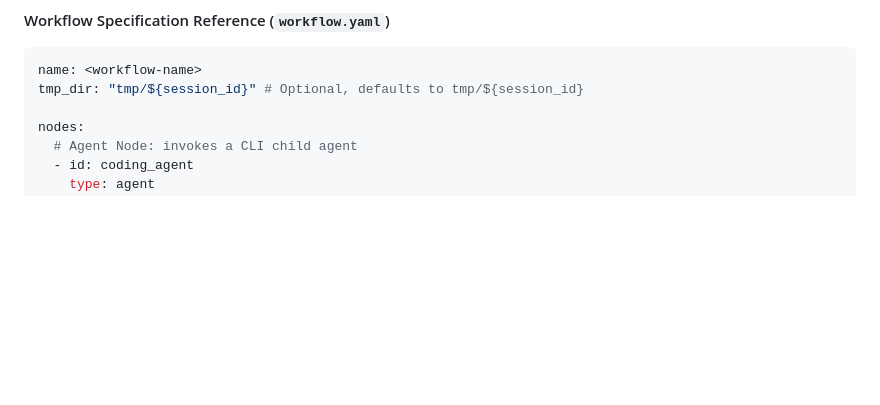
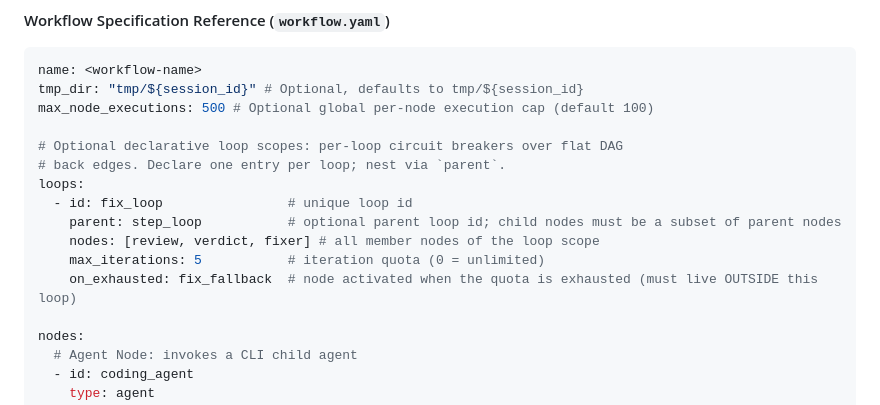
Before and after one commit to AgentDrasil/asgard-agents, a Markdown page: agent_father/AGENTS.md, the part around one of its changes. Drawn GitHub-style; blank space fills up the shorter version.

````diff
--- a/agent_father/AGENTS.md
+++ b/agent_father/AGENTS.md
@@ -80,6 +80,16 @@ The workflow directory (e.g. `agents/<workflow-id>/`) must contain:
 ```yaml
 name: <workflow-name>
 tmp_dir: "tmp/${session_id}" # Optional, defaults to tmp/${session_id}
+max_node_executions: 500 # Optional global per-node execution cap (default 100)
+
+# Optional declarative loop scopes: per-loop circuit breakers over flat DAG
+# back edges. Declare one entry per loop; nest via `parent`.
+loops:
+  - id: fix_loop                # unique loop id
+    parent: step_loop           # optional parent loop id; child nodes must be a subset of parent nodes
+    nodes: [review, verdict, fixer] # all member nodes of the loop scope
+    max_iterations: 5           # iteration quota (0 = unlimited)
+    on_exhausted: fix_fallback  # node activated when the quota is exhausted (must live OUTSIDE this loop)
 
 nodes:
   # Agent Node: invokes a CLI child agent
````
Also changed, not shown: other parts of agent_father/AGENTS.md (+25 -1 lines).
